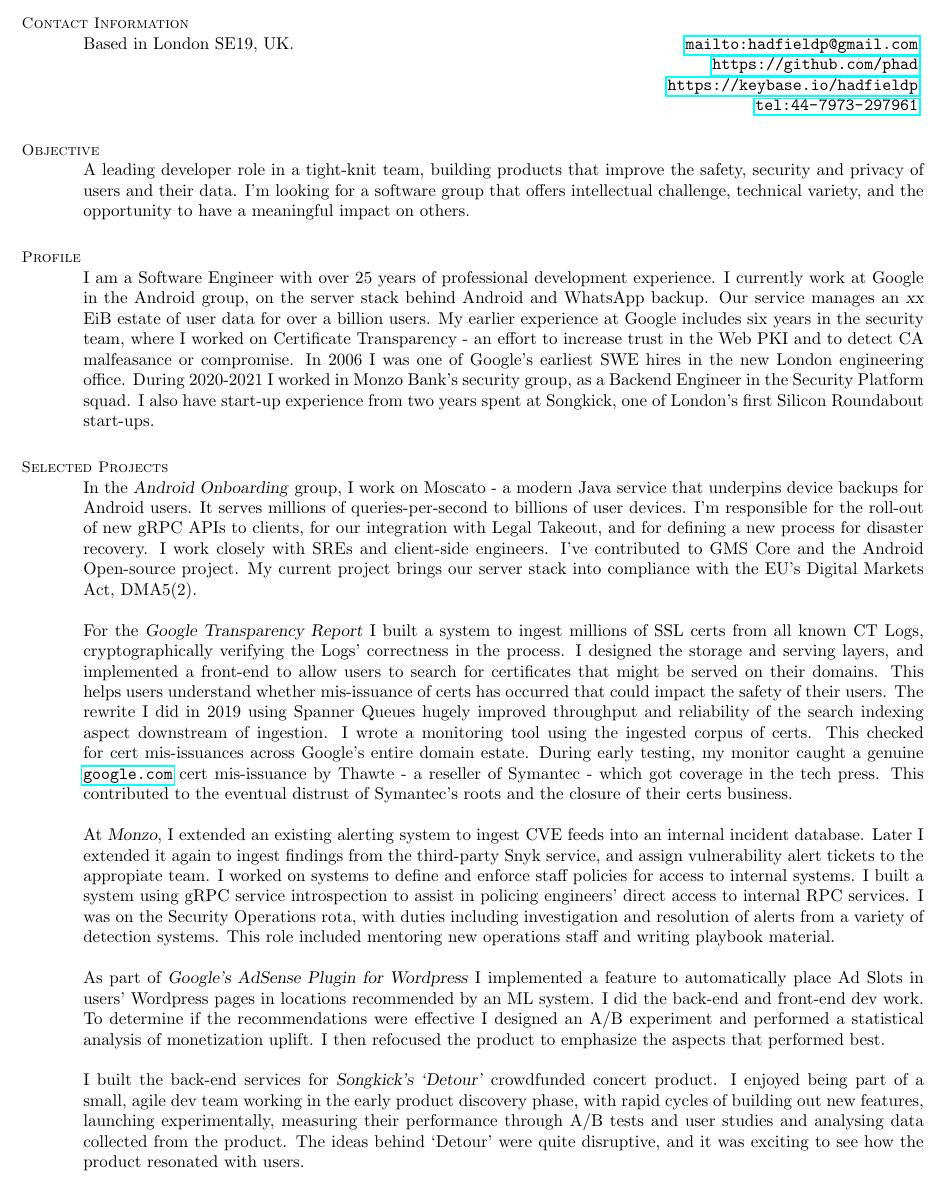
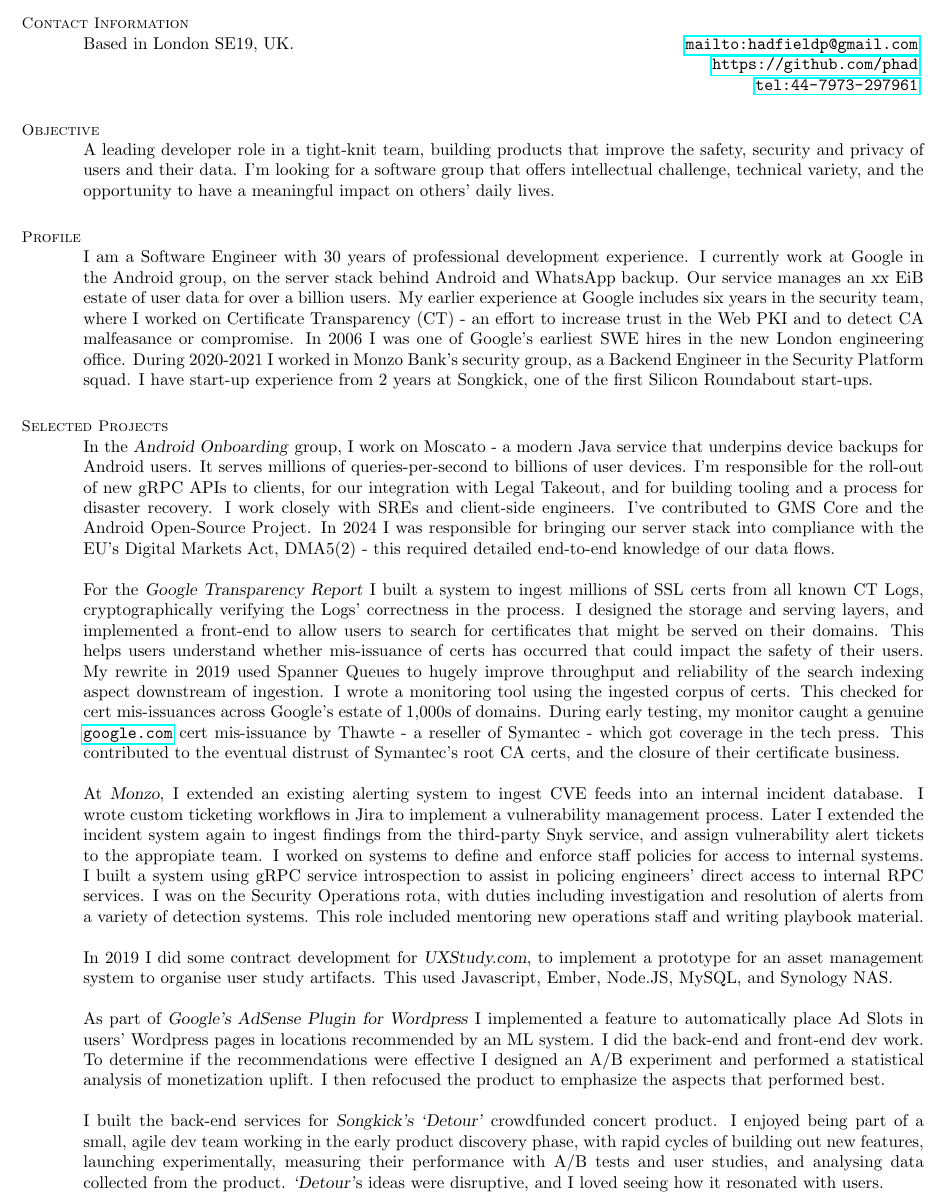
Before and after one commit to phad/resume, a LaTeX CV (hadfieldp-resume.tex): part of page 1 of 3, cut so that both start at the same text. Compiled offline with pdfLaTeX.

Commit message:
Updates for 2024

```diff
--- a/hadfieldp-resume.tex
+++ b/hadfieldp-resume.tex
@@ -20,7 +20,6 @@
 
     Based in London SE19, UK.              \hfill \url{mailto:hadfieldp@gmail.com}         \vspace{0mm}\\\vspace{0mm}%
                                            \hfill \url{https://github.com/phad}            \vspace{0mm}\\\vspace{0mm}%
-                                           \hfill \url{https://keybase.io/hadfieldp}       \vspace{0mm}\\\vspace{0mm}%
                                            \hfill \url{tel:44-7973-297961}                 \vspace{0mm}\\\vspace{-4.5mm}%
 
     %__________________________________________________________________________________________________________________
@@ -29,19 +28,19 @@
 
     A leading developer role in a tight-knit team, building products that improve the safety, security and privacy of
     users and their data.  I'm looking for a software group that offers intellectual challenge, technical variety, and
-    the opportunity to have a meaningful impact on others.
+    the opportunity to have a meaningful impact on others' daily lives.
 
     %__________________________________________________________________________________________________________________
     % Profile
     \section{\mysidestyle Profile}
 
-    I am a Software Engineer with over 25 years of professional development experience.  I currently work at Google in
-    the Android group, on the server stack behind Android and WhatsApp backup.  Our service manages an \textsl{xx} EiB estate of
-    user data for over a billion users. My earlier experience at Google includes six years in the security team, where
-    I worked on Certificate Transparency - an effort to increase trust in the Web PKI and to detect CA malfeasance or
-    compromise.  In 2006 I was one of Google's earliest SWE hires in the new London engineering office.
+    I am a Software Engineer with 30 years of professional development experience.  I currently work at Google in
+    the Android group, on the server stack behind Android and WhatsApp backup.  Our service manages an \textsl{xx} EiB
+    estate of user data for over a billion users. My earlier experience at Google includes six years in the security
+    team, where I worked on Certificate Transparency (CT) - an effort to increase trust in the Web PKI and to detect CA
+    malfeasance or compromise.  In 2006 I was one of Google's earliest SWE hires in the new London engineering office.
     During 2020-2021 I worked in Monzo Bank's security group, as a Backend Engineer in the Security Platform squad.  I
-    also have start-up experience from two years spent at Songkick, one of London's first Silicon Roundabout start-ups.
+    have start-up experience from 2 years at Songkick, one of the first Silicon Roundabout start-ups.
 
     %__________________________________________________________________________________________________________________
     % Selected Projects
@@ -49,39 +48,43 @@
 
     In the \textsl{Android Onboarding} group, I work on Moscato - a modern Java service that underpins device backups
     for Android users. It serves millions of queries-per-second to billions of user devices. I'm responsible for the
-    roll-out of new gRPC APIs to clients, for our integration with Legal Takeout, and for defining a new process for
-    disaster recovery.  I work closely with SREs and client-side engineers.  I've contributed to GMS Core and the
-    Android Open-source project.  My current project brings our server stack into compliance with the EU's Digital
-    Markets Act, DMA5(2).
+    roll-out of new gRPC APIs to clients, for our integration with Legal Takeout, and for building tooling and a process
+    for disaster recovery.  I work closely with SREs and client-side engineers.  I've contributed to GMS Core and the
+    Android Open-Source Project.  In 2024 I was responsible for bringing our server stack into compliance with the EU's
+    Digital Markets Act, DMA5(2) - this required detailed end-to-end knowledge of our data flows.
 
     For the \textsl{Google Transparency Report} I built a system to ingest millions of SSL certs from all known CT Logs,
     cryptographically verifying the Logs' correctness in the process.  I designed the storage and serving layers, and
     implemented a front-end to allow users to search for certificates that might be served on their domains.  This
-    helps users understand whether mis-issuance of certs has occurred that could impact the safety of their users. The
-    rewrite I did in 2019 using Spanner Queues hugely improved throughput and reliability of the search indexing aspect
+    helps users understand whether mis-issuance of certs has occurred that could impact the safety of their users. My
+    rewrite in 2019 used Spanner Queues to hugely improve throughput and reliability of the search indexing aspect
     downstream of ingestion.  I wrote a monitoring tool using the ingested corpus of certs.  This checked for cert
-    mis-issuances across Google's entire domain estate.  During early testing, my monitor caught a genuine
+    mis-issuances across Google's estate of 1,000s of domains.  During early testing, my monitor caught a genuine
     \url{google.com} cert mis-issuance by Thawte - a reseller of Symantec - which got coverage in the tech press.  This
-    contributed to the eventual distrust of Symantec's roots and the closure of their certs business.
+    contributed to the eventual distrust of Symantec's root CA certs, and the closure of their certificate business.
 
-    At \textsl{Monzo}, I extended an existing alerting system to ingest CVE feeds into an internal incident database.
-    Later I extended it again to ingest findings from the third-party Snyk service, and assign vulnerability alert tickets
+    At \textsl{Monzo}, I extended an existing alerting system to ingest CVE feeds into an internal incident database. I
+    wrote custom ticketing workflows in Jira to implement a vulnerability management process.  Later I extended the
+    incident system again to ingest findings from the third-party Snyk service, and assign vulnerability alert tickets
     to the appropiate team. I worked on systems to define and enforce staff policies for access to internal systems. I
     built a system using gRPC service introspection to assist in policing engineers' direct access to internal RPC
     services.  I was on the Security Operations rota, with duties including investigation and resolution of alerts
     from a variety of detection systems.  This role included mentoring new operations staff and writing playbook
     material.
 
+    In 2019 I did some contract development for \textsl{UXStudy.com}, to implement a prototype for an asset management
+    system to organise user study artifacts. This used Javascript, Ember, Node.JS, MySQL, and Synology NAS.
+
     As part of \textsl{Google's AdSense Plugin for Wordpress} I implemented a feature to automatically place Ad Slots
     in users' Wordpress pages in locations recommended by an ML system. I did the back-end and front-end dev work.  To
     determine if the recommendations were effective I designed an A/B experiment and performed a statistical analysis
     of monetization uplift.  I then refocused the product to emphasize the aspects that performed best.
 
-    I built the back-end services for \textsl{Songkick's `Detour'} crowdfunded concert product. I enjoyed
-    being part of a small, agile dev team working in the early product discovery phase, with rapid cycles of building
-    out new features, launching experimentally, measuring their performance through A/B tests and user studies and
-    analysing data collected from the product. The ideas behind `Detour' were quite disruptive, and it was exciting to
-    see how the product resonated with users.
+    I built the back-end services for \textsl{Songkick's `Detour'} crowdfunded concert product. I enjoyed being part
+    of a small, agile dev team working in the early product discovery phase, with rapid cycles of building out new
+    features, launching experimentally, measuring their performance with A/B tests and user studies, and analysing
+    data collected from the product. \textsl{`Detour'}s ideas were disruptive, and I loved seeing how it resonated
+    with users.
 
     \pagebreak
 
```
Also changed, not shown: hadfieldp-resume.tex (20 more changed lines).
